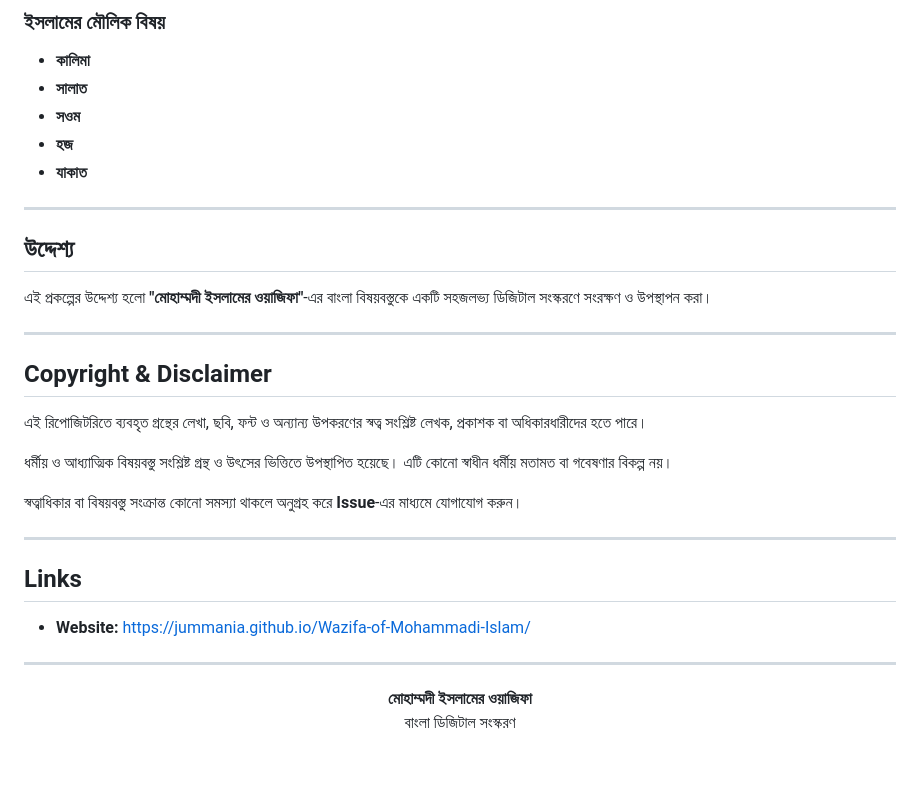
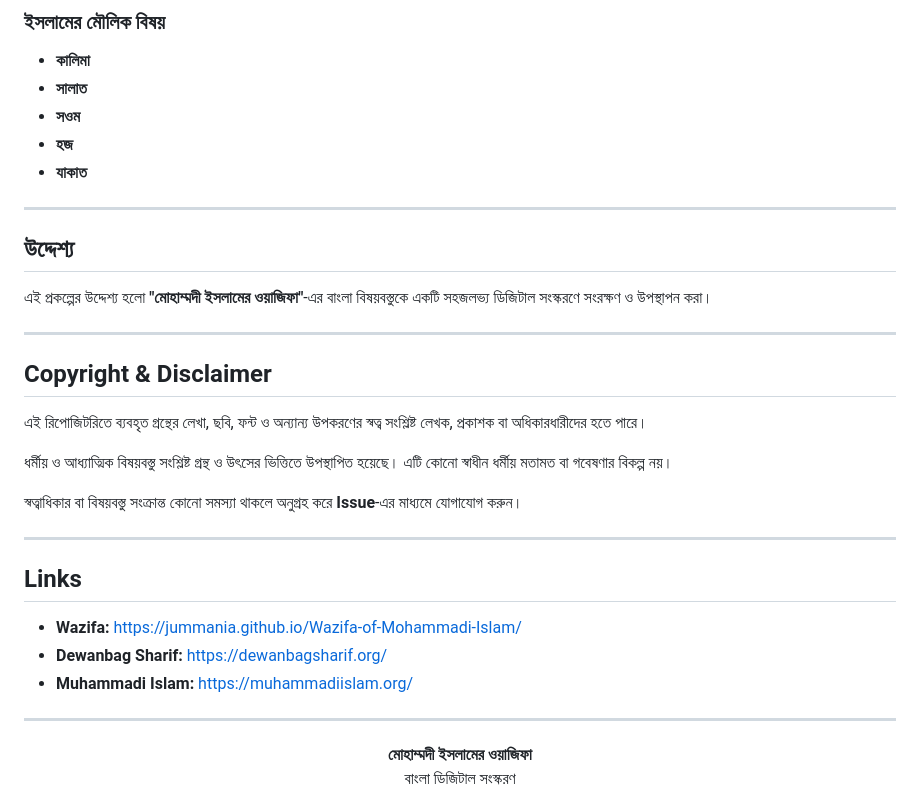
Before and after one commit to Jumman04/Wazifa-of-Mohammadi-Islam, a Markdown page: README.md, the part around one of its changes. Rendered like a GitHub page; blank space fills up the shorter version.

Commit message:
Refactor README content for clarity
Updated text formatting for improved readability in the README.

```diff
--- a/README.md
+++ b/README.md
@@ -62,18 +65,20 @@
 
 ---
 
-
 ## উদ্দেশ্য
 
-এই প্রকল্পের উদ্দেশ্য হলো **"মোহাম্মদী ইসলামের ওয়াজিফা"**-এর বাংলা বিষয়বস্তুকে একটি সহজলভ্য ডিজিটাল সংস্করণে সংরক্ষণ ও উপস্থাপন করা।
+এই প্রকল্পের উদ্দেশ্য হলো **"মোহাম্মদী ইসলামের ওয়াজিফা"**-এর বাংলা বিষয়বস্তুকে একটি সহজলভ্য ডিজিটাল সংস্করণে সংরক্ষণ ও
+উপস্থাপন করা।
 
 ---
 
 ## Copyright & Disclaimer
 
-এই রিপোজিটরিতে ব্যবহৃত গ্রন্থের লেখা, ছবি, ফন্ট ও অন্যান্য উপকরণের স্বত্ব সংশ্লিষ্ট লেখক, প্রকাশক বা অধিকারধারীদের হতে পারে।
+এই রিপোজিটরিতে ব্যবহৃত গ্রন্থের লেখা, ছবি, ফন্ট ও অন্যান্য উপকরণের স্বত্ব সংশ্লিষ্ট লেখক, প্রকাশক বা অধিকারধারীদের হতে
+পারে।
 
-ধর্মীয় ও আধ্যাত্মিক বিষয়বস্তু সংশ্লিষ্ট গ্রন্থ ও উৎসের ভিত্তিতে উপস্থাপিত হয়েছে। এটি কোনো স্বাধীন ধর্মীয় মতামত বা গবেষণার বিকল্প নয়।
+ধর্মীয় ও আধ্যাত্মিক বিষয়বস্তু সংশ্লিষ্ট গ্রন্থ ও উৎসের ভিত্তিতে উপস্থাপিত হয়েছে। এটি কোনো স্বাধীন ধর্মীয় মতামত বা
+গবেষণার বিকল্প নয়।
 
 স্বত্বাধিকার বা বিষয়বস্তু সংক্রান্ত কোনো সমস্যা থাকলে অনুগ্রহ করে **Issue**-এর মাধ্যমে যোগাযোগ করুন।
 
@@ -81,7 +86,9 @@
 
 ## Links
 
-* **Website:** https://jummania.github.io/Wazifa-of-Mohammadi-Islam/
+* **Wazifa:** https://jummania.github.io/Wazifa-of-Mohammadi-Islam/
+* **Dewanbag Sharif:** https://dewanbagsharif.org/
+* **Muhammadi Islam:** https://muhammadiislam.org/
 
 ---
 
```
Also changed, not shown: other parts of README.md (+13 -10 lines).
